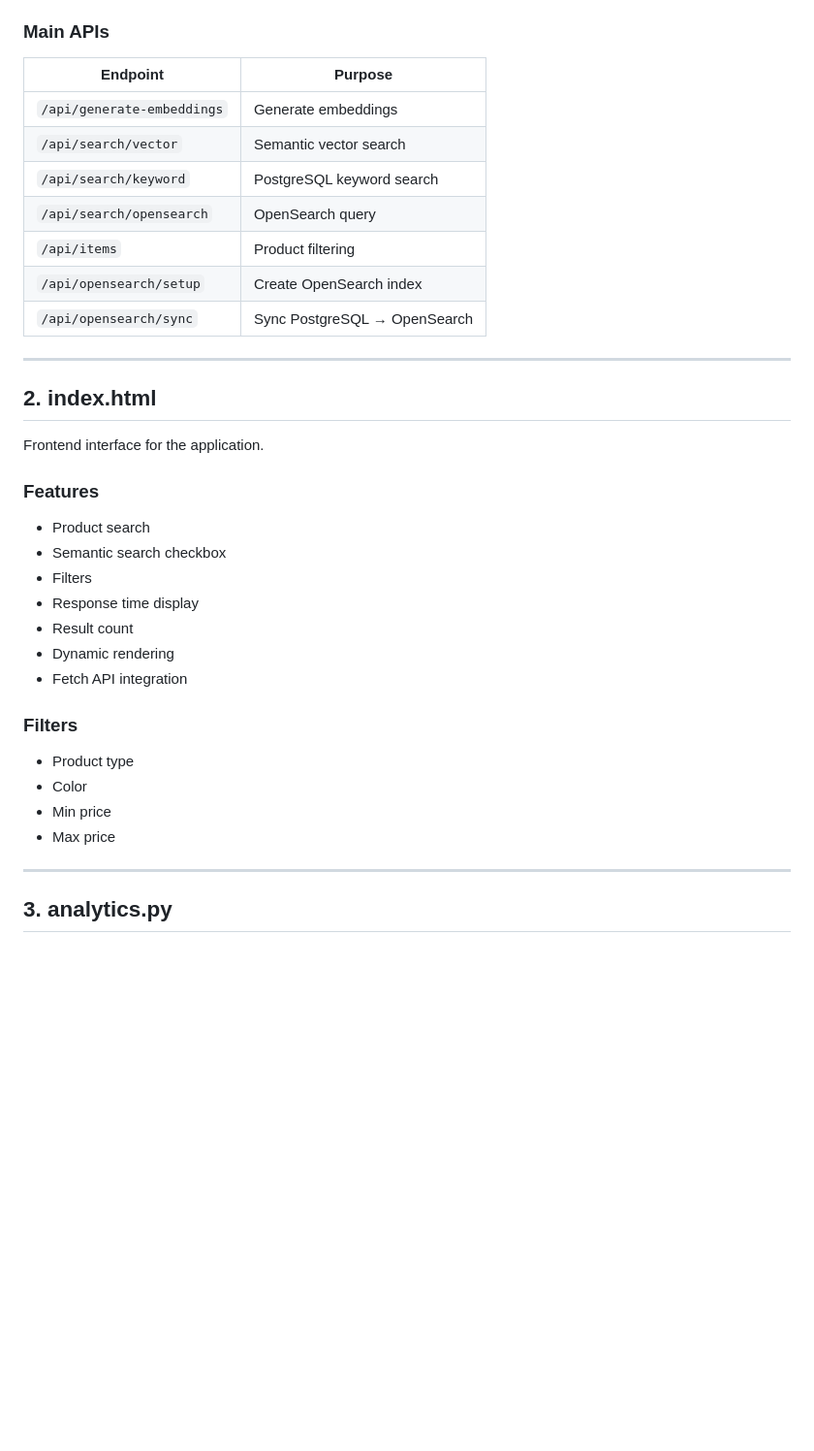
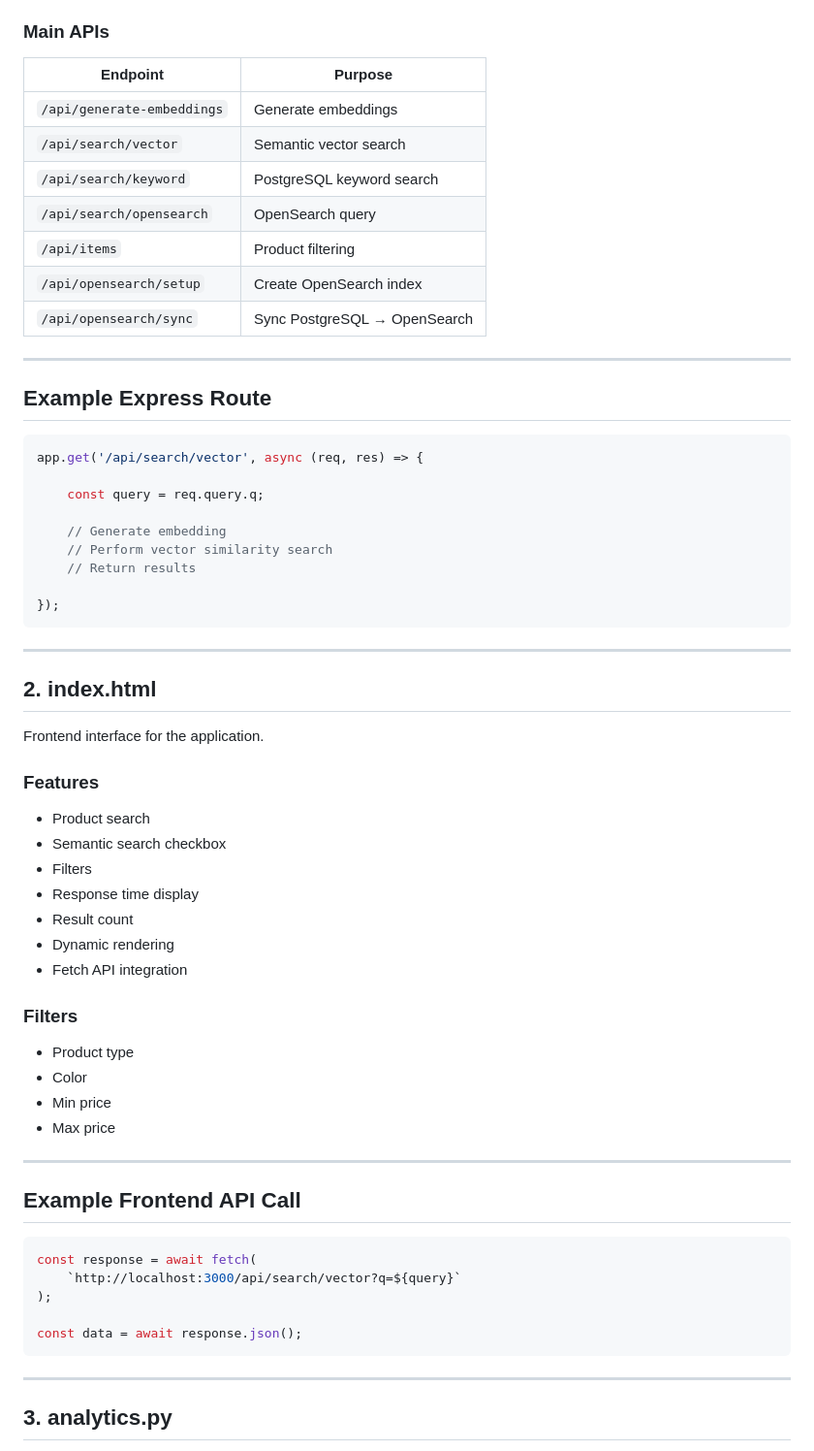
Before and after one commit to PreethiChikkakalyaManjunath/team6_lab2-semantic-search, a Markdown page: README.md, the part around one of its changes. Shown at 97% size. GitHub-like rendering; blank space fills up the shorter version.

````diff
--- a/README.md
+++ b/README.md
@@ -38,15 +72,31 @@ Main backend server built using Node.js and Express.
 
 ### Main APIs
 
-| Endpoint                   | Purpose                      |
-| -------------------------- | ---------------------------- |
-| `/api/generate-embeddings` | Generate embeddings          |
-| `/api/search/vector`       | Semantic vector search       |
-| `/api/search/keyword`      | PostgreSQL keyword search    |
-| `/api/search/opensearch`   | OpenSearch query             |
-| `/api/items`               | Product filtering            |
-| `/api/opensearch/setup`    | Create OpenSearch index      |
-| `/api/opensearch/sync`     | Sync PostgreSQL → OpenSearch |
+| Endpoint | Purpose |
+|---|---|
+| `/api/generate-embeddings` | Generate embeddings |
+| `/api/search/vector` | Semantic vector search |
+| `/api/search/keyword` | PostgreSQL keyword search |
+| `/api/search/opensearch` | OpenSearch query |
+| `/api/items` | Product filtering |
+| `/api/opensearch/setup` | Create OpenSearch index |
+| `/api/opensearch/sync` | Sync PostgreSQL → OpenSearch |
+
+---
+
+## Example Express Route
+
+```javascript
+app.get('/api/search/vector', async (req, res) => {
+
+    const query = req.query.q;
+
+    // Generate embedding
+    // Perform vector similarity search
+    // Return results
+
+});
+```
 
 ---
 
@@ -56,20 +106,32 @@ Frontend interface for the application.
 
 ### Features
 
-* Product search
-* Semantic search checkbox
-* Filters
-* Response time display
-* Result count
-* Dynamic rendering
-* Fetch API integration
+- Product search
+- Semantic search checkbox
+- Filters
+- Response time display
+- Result count
+- Dynamic rendering
+- Fetch API integration
 
 ### Filters
 
-* Product type
-* Color
-* Min price
-* Max price
+- Product type
+- Color
+- Min price
+- Max price
+
+---
+
+## Example Frontend API Call
+
+```javascript
+const response = await fetch(
+    `http://localhost:3000/api/search/vector?q=${query}`
+);
+
+const data = await response.json();
+```
 
 ---
 
````
Also changed, not shown: other parts of README.md (+122 -125 lines).
